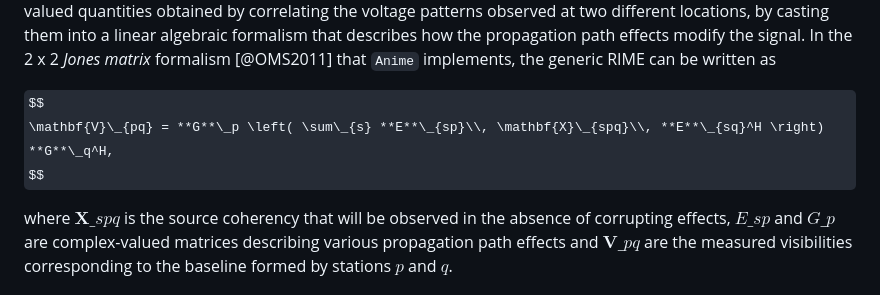
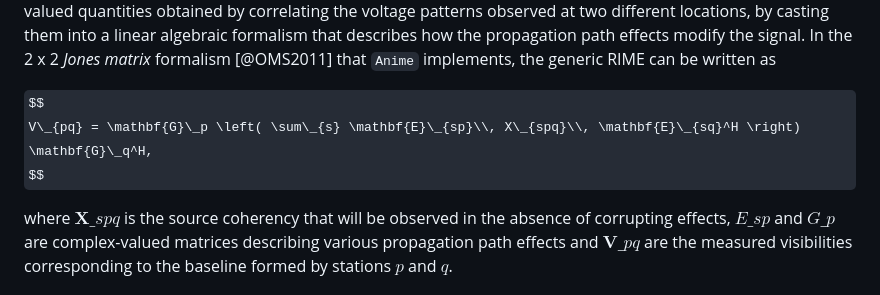
Before and after one commit to iniyannatarajan/Anime.jl, a Markdown page: paper/paper.md, the part around the change. Rendered like a GitHub page; some formulas as TeX source.

Commit message:
minor fix to eq

```diff
--- a/paper/paper.md
+++ b/paper/paper.md
@@ -54,7 +54,7 @@ Instrument models are also used to generate realistic synthetic data for testing
 Synthetic data generation capabilities are built into `Anime`, with support for popular data storage formats in VLBI. The instrument models are stored in HDF5 format that can be read by any calibration or simulation software with HDF5 support. Metadata are obtained from UVFITS corresponding to real data and  the instrument models are applied to source coherency using the Radio Interferometer Measurement Equation (RIME) [@HBS1996]. The RIME expresses the relationship between true and measured *visibilities*, complex-valued quantities obtained by correlating the voltage patterns observed at two different locations, by casting them into a linear algebraic formalism that describes how the propagation path effects modify the signal. In the 2 x 2 *Jones matrix* formalism [@OMS2011] that `Anime` implements, the generic RIME can be written as
 
 $$
-\mathbf{V}\_{pq} = **G**\_p \left( \sum\_{s} **E**\_{sp}\\, \mathbf{X}\_{spq}\\, **E**\_{sq}^H \right) **G**\_q^H,
+V\_{pq} = \mathbf{G}\_p \left( \sum\_{s} \mathbf{E}\_{sp}\\, X\_{spq}\\, \mathbf{E}\_{sq}^H \right) \mathbf{G}\_q^H,
 $$
 
 where $\mathbf{X}\_{spq}$ is the source coherency that will be observed in the absence of corrupting effects, $E\_{sp}$ and $G\_p$ are complex-valued matrices describing various propagation path effects and $\mathbf{V}\_{pq}$ are the measured visibilities corresponding to the baseline formed by stations $p$ and $q$.
```
